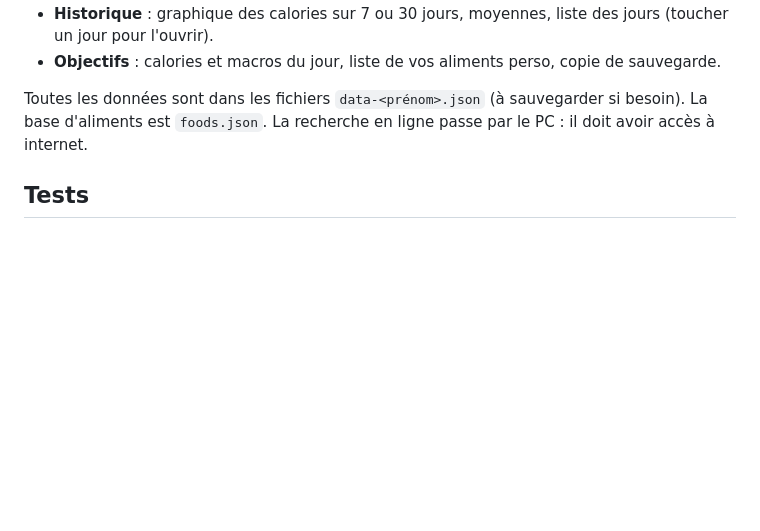
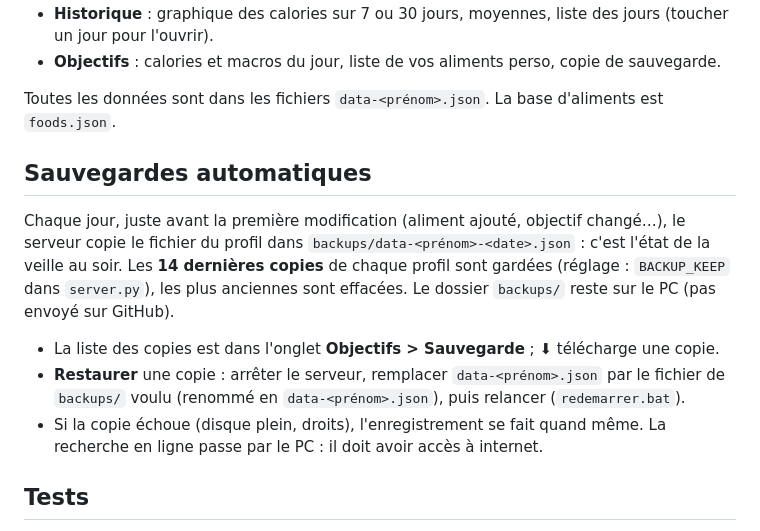
Before and after one commit to jaksinro/Kcal-counter-app-mobile, a Markdown page: web/LISEZMOI.md, the part around the change. Drawn GitHub-style; blank space fills up the shorter version.

Commit message:
LISEZMOI : sauvegardes automatiques et restauration d'une copie

```diff
--- a/web/LISEZMOI.md
+++ b/web/LISEZMOI.md
@@ -50,7 +50,17 @@ Les profils sont listés dans `profiles.json` et leurs données dans `data-<iden
 - **Historique** : graphique des calories sur 7 ou 30 jours, moyennes, liste des jours (toucher un jour pour l'ouvrir).
 - **Objectifs** : calories et macros du jour, liste de vos aliments perso, copie de sauvegarde.
 
-Toutes les données sont dans les fichiers `data-<prénom>.json` (à sauvegarder si besoin). La base d'aliments est `foods.json`.
+Toutes les données sont dans les fichiers `data-<prénom>.json`. La base d'aliments est `foods.json`.
+
+## Sauvegardes automatiques
+Chaque jour, juste avant la première modification (aliment ajouté, objectif changé…), le serveur copie
+le fichier du profil dans `backups/data-<prénom>-<date>.json` : c'est l'état de la veille au soir.
+Les **14 dernières copies** de chaque profil sont gardées (réglage : `BACKUP_KEEP` dans `server.py`),
+les plus anciennes sont effacées. Le dossier `backups/` reste sur le PC (pas envoyé sur GitHub).
+- La liste des copies est dans l'onglet **Objectifs > Sauvegarde** ; ⬇ télécharge une copie.
+- **Restaurer** une copie : arrêter le serveur, remplacer `data-<prénom>.json` par le fichier de
+  `backups/` voulu (renommé en `data-<prénom>.json`), puis relancer (`redemarrer.bat`).
+- Si la copie échoue (disque plein, droits), l'enregistrement se fait quand même.
 La recherche en ligne passe par le PC : il doit avoir accès à internet.
 
 ## Tests
```
